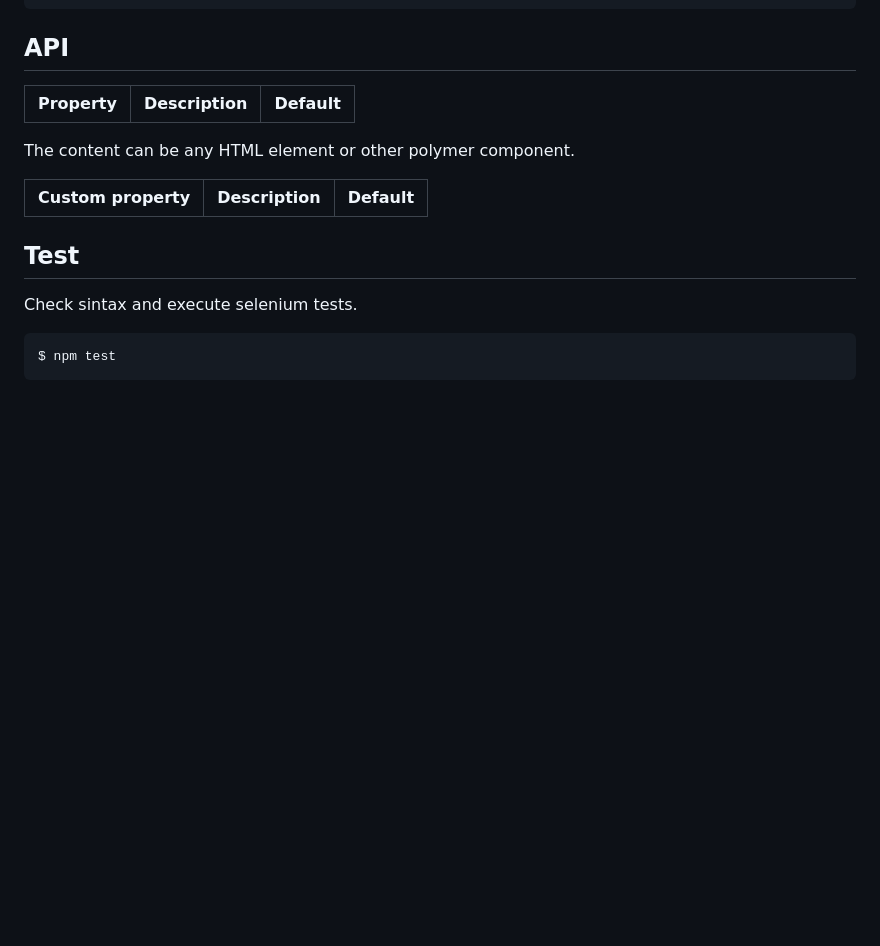
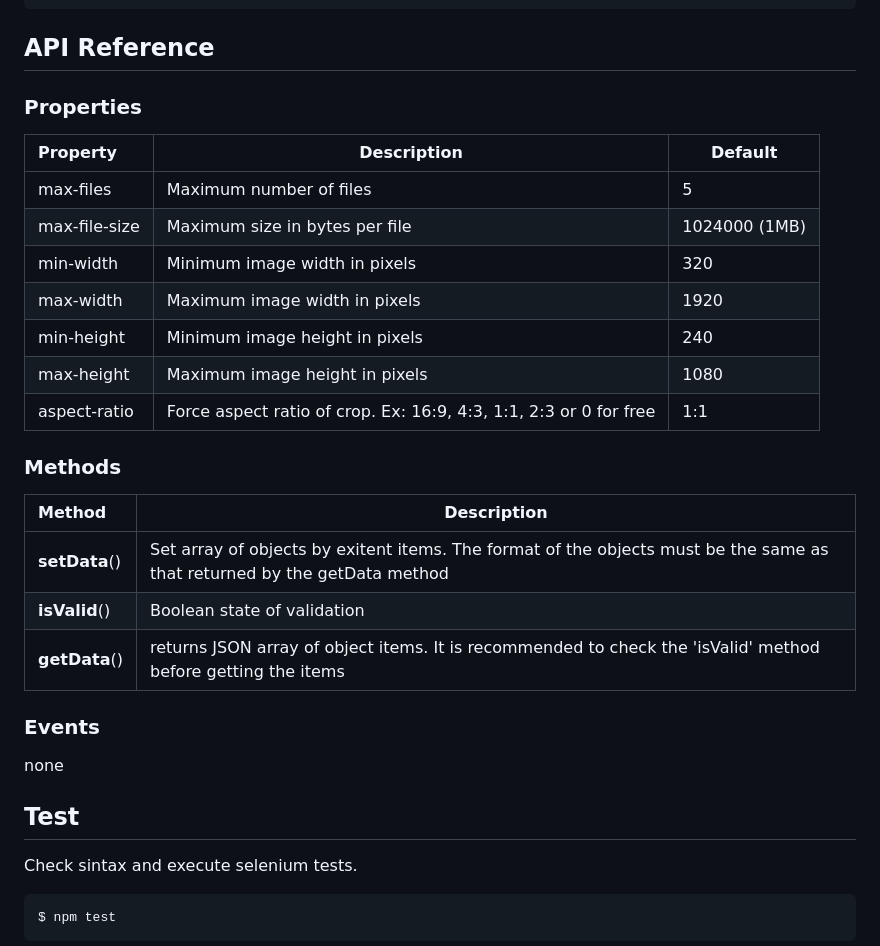
Before and after one commit to discovery-tecnologia/dsc-polymer-image-upload, a Markdown page: README.md, the part around one of its changes. GitHub-like rendering; blank space fills up the shorter version.

````diff
--- a/README.md
+++ b/README.md
@@ -34,16 +50,31 @@ Example usage:
 </dsc-polymer-image-upload>
 ```
 
-## API
+## API Reference
 
-| Property       | Description                    | Default       |
-|:---------------|--------------------------------|---------------|
+### Properties
 
-The content can be any HTML element or other polymer component.
+| Property       | Description                               | Default       |
+|:---------------|-------------------------------------------|---------------|
+| max-files      | Maximum number of files                   | 5             |
+| max-file-size  | Maximum size in bytes per file            | 1024000 (1MB) |
+| min-width      | Minimum image width in pixels             | 320           |
+| max-width      | Maximum image width in pixels             | 1920          |
+| min-height     | Minimum image height in pixels            | 240           |
+| max-height     | Maximum image height in pixels            | 1080          |
+| aspect-ratio   | Force aspect ratio of crop. Ex: 16:9, 4:3, 1:1, 2:3 or 0 for free | 1:1 |
 
-| Custom property |	Description                       | Default |
-|:----------------|-----------------------------------|---------|
+### Methods
 
+| Method           | Description                                      |
+|:-----------------|--------------------------------------------------|
+| **setData**()    | Set array of objects by exitent items. The format of the objects must be the same as that returned by the getData method |
+| **isValid**()    | Boolean state of validation                      |
+| **getData**()    | returns JSON array of object items. It is recommended to check the 'isValid' method before getting the items |
+
+### Events
+
+none
 
 ## Test
 
````
Also changed, not shown: other parts of README.md (+18 -2 lines), docs/img/01.jpg (added), docs/img/02.jpg (added), 5 other files.
